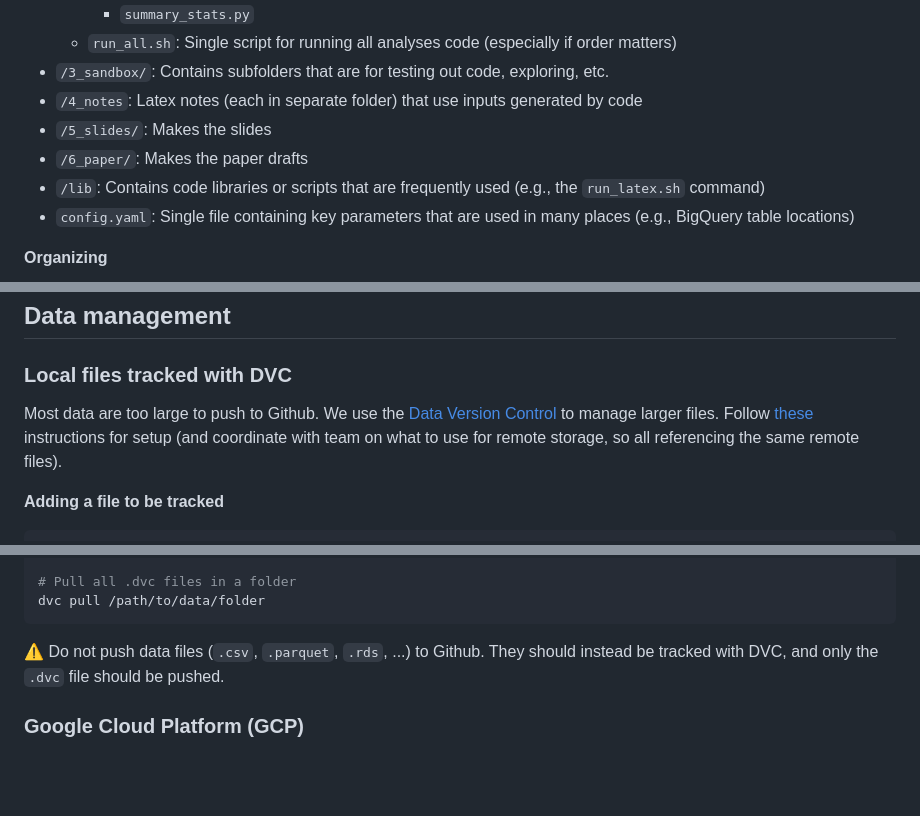
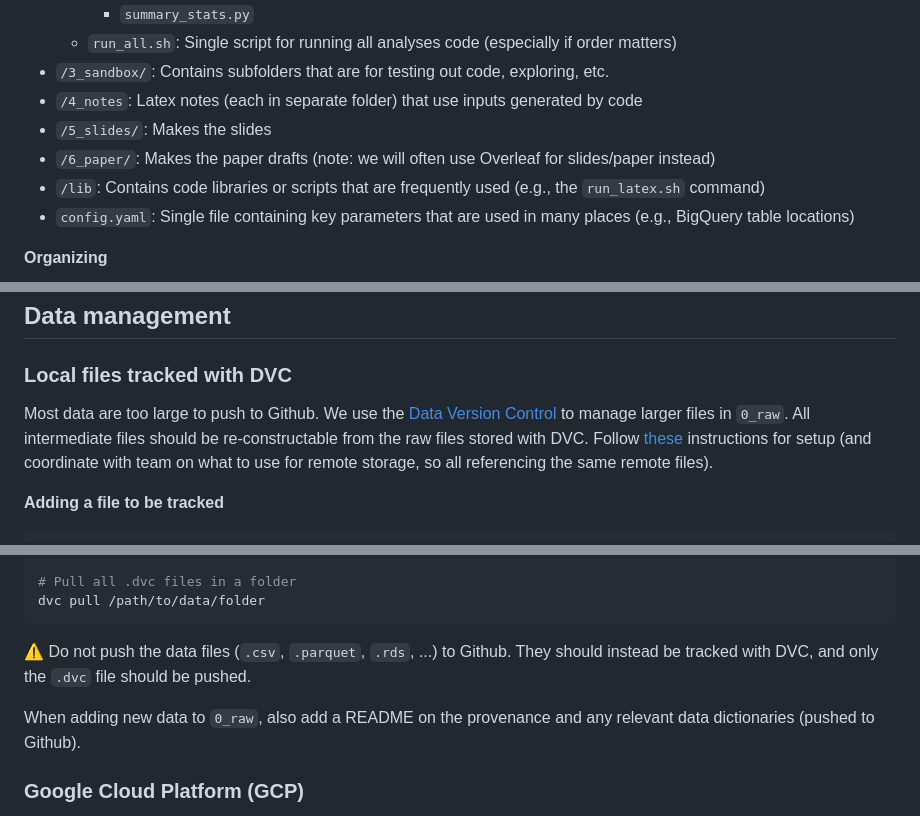
Before and after one commit to codyfcook/project_template, a Markdown page: README.md, 3 parts joined by grey strips. Rendered like a GitHub page; blank space fills up the shorter version.

Commit message:
Readme improvements

````diff
--- a/README.md
+++ b/README.md
@@ -27,7 +27,7 @@
 - `/3_sandbox/`: Contains subfolders that are for testing out code, exploring, etc.
 - `/4_notes`: Latex notes (each in separate folder) that use inputs generated by code
 - `/5_slides/`: Makes the slides
-- `/6_paper/`: Makes the paper drafts
+- `/6_paper/`: Makes the paper drafts (note: we will often use Overleaf for slides/paper instead)
 - `/lib`: Contains code libraries or scripts that are frequently used (e.g., the `run_latex.sh` command)
 - `config.yaml`: Single file containing key parameters that are used in many places (e.g., BigQuery table locations)
 
@@ -70,7 +70,7 @@ TBD
 ## Data management
 ### Local files tracked with DVC
 
-Most data are too large to push to Github. We use the [Data Version Control](https://dvc.org/doc) to manage larger files. Follow [these](https://dvc.org/doc/start) instructions for setup (and coordinate with team on what to use for remote storage, so all referencing the same remote files).
+Most data are too large to push to Github. We use the [Data Version Control](https://dvc.org/doc) to manage larger files in `0_raw`. All intermediate files should be re-constructable from the raw files stored with DVC. Follow [these](https://dvc.org/doc/start) instructions for setup (and coordinate with team on what to use for remote storage, so all referencing the same remote files).
 
 **Adding a file to be tracked**
 ```bash
@@ -94,9 +94,9 @@ dvc pull file.csv.dvc
 dvc pull /path/to/data/folder
 ```
 
-⚠️ Do not push data files (`.csv`, `.parquet`, `.rds`, ...) to Github. They should instead be tracked with DVC, and only the `.dvc` file should be pushed.
+⚠️ Do not push the data files (`.csv`, `.parquet`, `.rds`, ...) to Github. They should instead be tracked with DVC, and only the `.dvc` file should be pushed.
 
-
+When adding new data to `0_raw`, also add a README on the provenance and any relevant data dictionaries (pushed to Github).
 
 ### Google Cloud Platform (GCP)
 
````
Also changed, not shown: other parts of README.md (+1 -1 lines).
